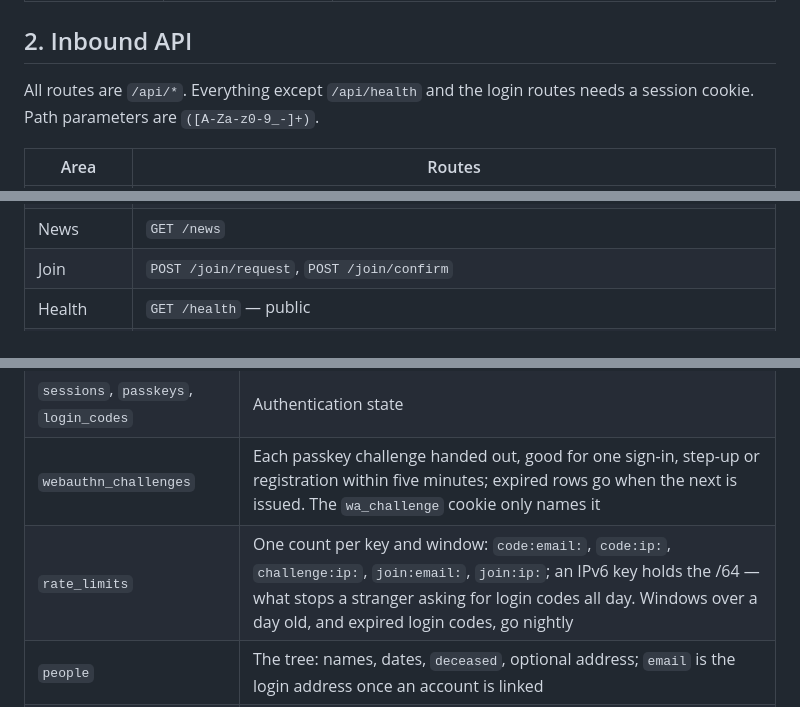
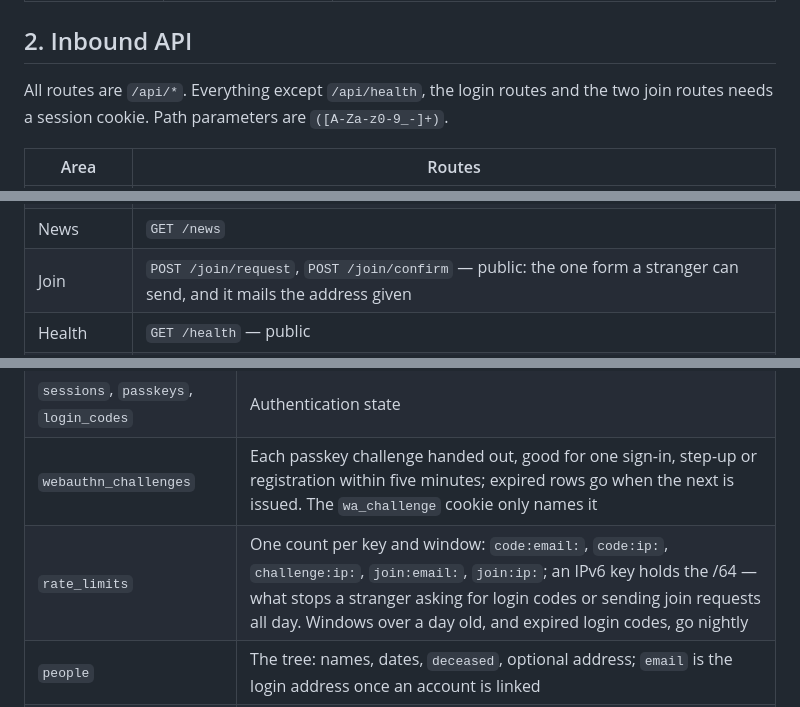
Before and after one commit to atrzeciak/shrubbery, a Markdown page: ARCHITECTURE.md, 3 parts joined by grey strips. GitHub-like rendering.

Commit message:
Name the join routes among the public ones in ARCHITECTURE
The routes section said only health and login work without a
session, and the Join row did not say otherwise. The join form takes
no cookie and mails whatever address it is given, so it belongs in
the list a reader uses to size what a stranger can reach.

```diff
--- a/ARCHITECTURE.md
+++ b/ARCHITECTURE.md
@@ -31,8 +31,8 @@ flowchart LR
 
 ## 2. Inbound API
 
-All routes are `/api/*`. Everything except `/api/health` and the login routes needs a session
-cookie. Path parameters are `([A-Za-z0-9_-]+)`.
+All routes are `/api/*`. Everything except `/api/health`, the login routes and the two join routes
+needs a session cookie. Path parameters are `([A-Za-z0-9_-]+)`.
 
 | Area | Routes |
 | ---- | ------ |
@@ -43,7 +43,7 @@ cookie. Path parameters are `([A-Za-z0-9_-]+)`.
 | Gathering | `GET /gatherings`, `PUT /gatherings/:id/rsvp` |
 | Gathering (admin) | `POST /admin/gatherings`, `PATCH`/`DELETE /admin/gatherings/:id`, `PUT /admin/gatherings/:id/rsvp/:personId`, `POST /admin/gatherings/:id/announce`, `POST /admin/gatherings/:id/nudge` |
 | News | `GET /news` |
-| Join | `POST /join/request`, `POST /join/confirm` |
+| Join | `POST /join/request`, `POST /join/confirm` — public: the one form a stranger can send, and it mails the address given |
 | Health | `GET /health` — public |
 | Admin | accounts, invitations, join requests, people and relationships, history, backup, gatherings (see `src/api/admin*.js`, `join.js`, `backup.js`, `gatherings.js`); `GET /admin/documents` lists the PDFs an invitation may carry; `GET /admin/broadcasts` lists the letters already sent and the counts the compose form needs, `POST /admin/broadcasts` writes one to the chosen groups, never to an address a disabled account or a revoked invitation has shut |
 
@@ -133,7 +133,7 @@ D1, migrations `0001`–`0014` in `src/db/migrations/`, append-only.
 | `accounts` | Who may sign in; role, language, reminder opt-in, `founder`, `protected` |
 | `sessions`, `passkeys`, `login_codes` | Authentication state |
 | `webauthn_challenges` | Each passkey challenge handed out, good for one sign-in, step-up or registration within five minutes; expired rows go when the next is issued. The `wa_challenge` cookie only names it |
-| `rate_limits` | One count per key and window: `code:email:`, `code:ip:`, `challenge:ip:`, `join:email:`, `join:ip:`; an IPv6 key holds the /64 — what stops a stranger asking for login codes all day. Windows over a day old, and expired login codes, go nightly |
+| `rate_limits` | One count per key and window: `code:email:`, `code:ip:`, `challenge:ip:`, `join:email:`, `join:ip:`; an IPv6 key holds the /64 — what stops a stranger asking for login codes or sending join requests all day. Windows over a day old, and expired login codes, go nightly |
 | `people` | The tree: names, dates, `deceased`, optional address; `email` is the login address once an account is linked |
 | `parent_of`, `partner_of`, `person_links` | Relationships and external links |
 | `avatars` | Portrait JPEGs, stored as blobs in D1 |
```
